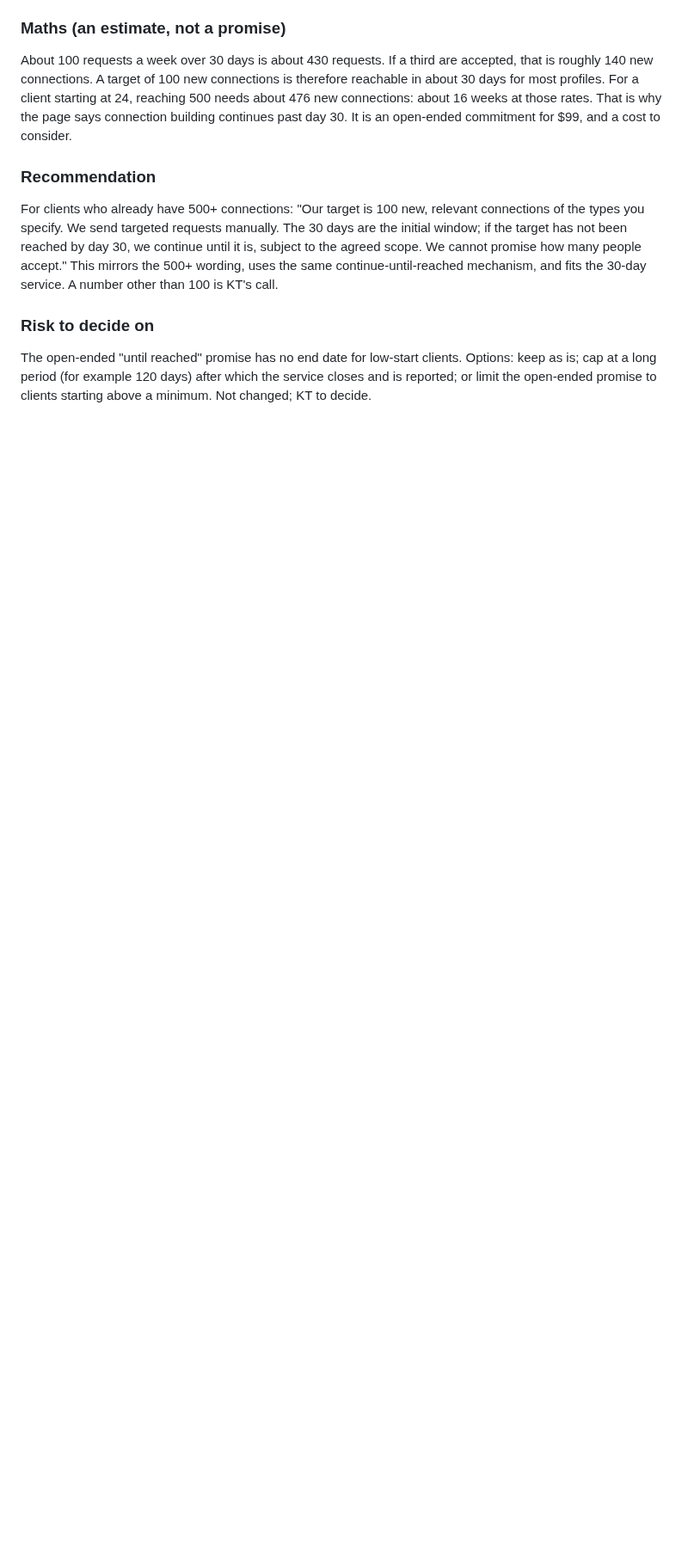
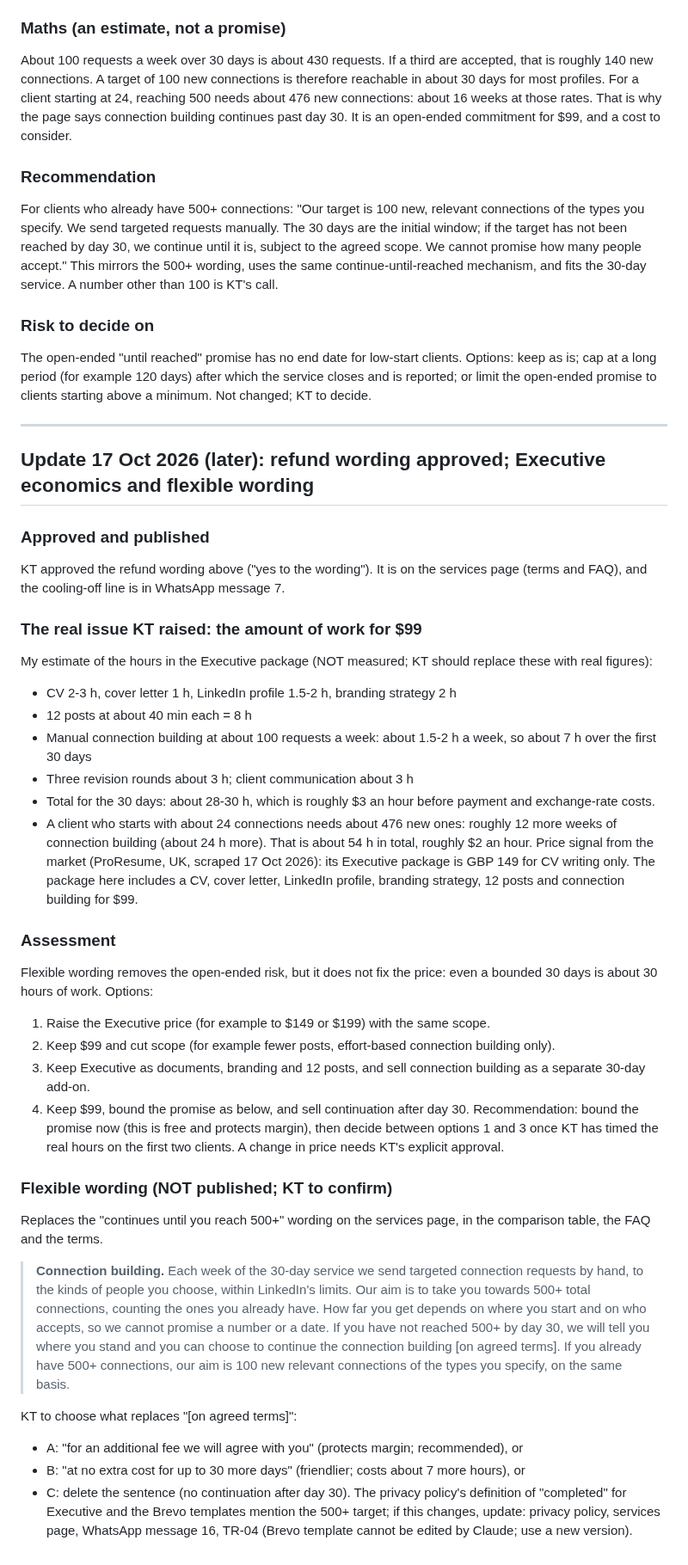
Before and after one commit to kaetooruche-collab/job-board, a Markdown page: drafts/decisions/2026-10-17-refunds-and-500-offer.md, the part around the change. Shown at 86% size. Rendered like a GitHub page; blank space fills up the shorter version.

Commit message:
Decision review: Executive economics and flexible 30-day/500+ wording (not published)
Co-Authored-By: Claude Sonnet 5.5 <noreply@anthropic.com>
Claude-Session: https://claude.ai/code/session_011zFgx5HWzkfjkybjJk7Cfk

```diff
--- a/drafts/decisions/2026-10-17-refunds-and-500-offer.md
+++ b/drafts/decisions/2026-10-17-refunds-and-500-offer.md
@@ -50,3 +50,37 @@ This mirrors the 500+ wording, uses the same continue-until-reached mechanism, a
 
 ### Risk to decide on
 The open-ended "until reached" promise has no end date for low-start clients. Options: keep as is; cap at a long period (for example 120 days) after which the service closes and is reported; or limit the open-ended promise to clients starting above a minimum. Not changed; KT to decide.
+
+---
+## Update 17 Oct 2026 (later): refund wording approved; Executive economics and flexible wording
+
+### Approved and published
+KT approved the refund wording above ("yes to the wording"). It is on the services page (terms and FAQ), and the cooling-off line is in WhatsApp message 7.
+
+### The real issue KT raised: the amount of work for $99
+My estimate of the hours in the Executive package (NOT measured; KT should replace these with real figures):
+- CV 2-3 h, cover letter 1 h, LinkedIn profile 1.5-2 h, branding strategy 2 h
+- 12 posts at about 40 min each = 8 h
+- Manual connection building at about 100 requests a week: about 1.5-2 h a week, so about 7 h over the first 30 days
+- Three revision rounds about 3 h; client communication about 3 h
+- Total for the 30 days: about 28-30 h, which is roughly $3 an hour before payment and exchange-rate costs.
+- A client who starts with about 24 connections needs about 476 new ones: roughly 12 more weeks of connection building (about 24 h more). That is about 54 h in total, roughly $2 an hour.
+Price signal from the market (ProResume, UK, scraped 17 Oct 2026): its Executive package is GBP 149 for CV writing only. The package here includes a CV, cover letter, LinkedIn profile, branding strategy, 12 posts and connection building for $99.
+
+### Assessment
+Flexible wording removes the open-ended risk, but it does not fix the price: even a bounded 30 days is about 30 hours of work. Options:
+1. Raise the Executive price (for example to $149 or $199) with the same scope.
+2. Keep $99 and cut scope (for example fewer posts, effort-based connection building only).
+3. Keep Executive as documents, branding and 12 posts, and sell connection building as a separate 30-day add-on.
+4. Keep $99, bound the promise as below, and sell continuation after day 30.
+Recommendation: bound the promise now (this is free and protects margin), then decide between options 1 and 3 once KT has timed the real hours on the first two clients. A change in price needs KT's explicit approval.
+
+### Flexible wording (NOT published; KT to confirm)
+Replaces the "continues until you reach 500+" wording on the services page, in the comparison table, the FAQ and the terms.
+> **Connection building.** Each week of the 30-day service we send targeted connection requests by hand, to the kinds of people you choose, within LinkedIn's limits. Our aim is to take you towards 500+ total connections, counting the ones you already have. How far you get depends on where you start and on who accepts, so we cannot promise a number or a date. If you have not reached 500+ by day 30, we will tell you where you stand and you can choose to continue the connection building [on agreed terms]. If you already have 500+ connections, our aim is 100 new relevant connections of the types you specify, on the same basis.
+
+KT to choose what replaces "[on agreed terms]":
+- A: "for an additional fee we will agree with you" (protects margin; recommended), or
+- B: "at no extra cost for up to 30 more days" (friendlier; costs about 7 more hours), or
+- C: delete the sentence (no continuation after day 30).
+The privacy policy's definition of "completed" for Executive and the Brevo templates mention the 500+ target; if this changes, update: privacy policy, services page, WhatsApp message 16, TR-04 (Brevo template cannot be edited by Claude; use a new version).
```
